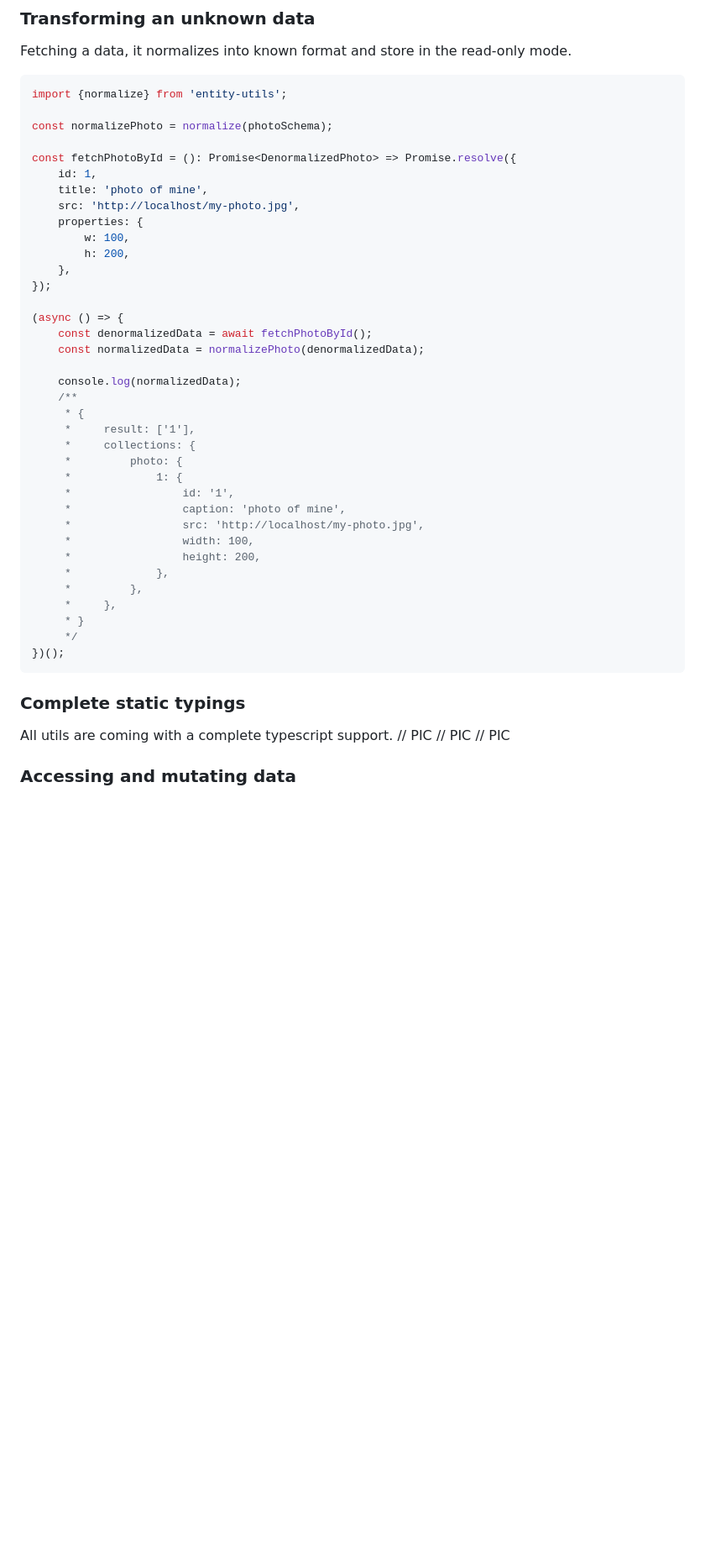
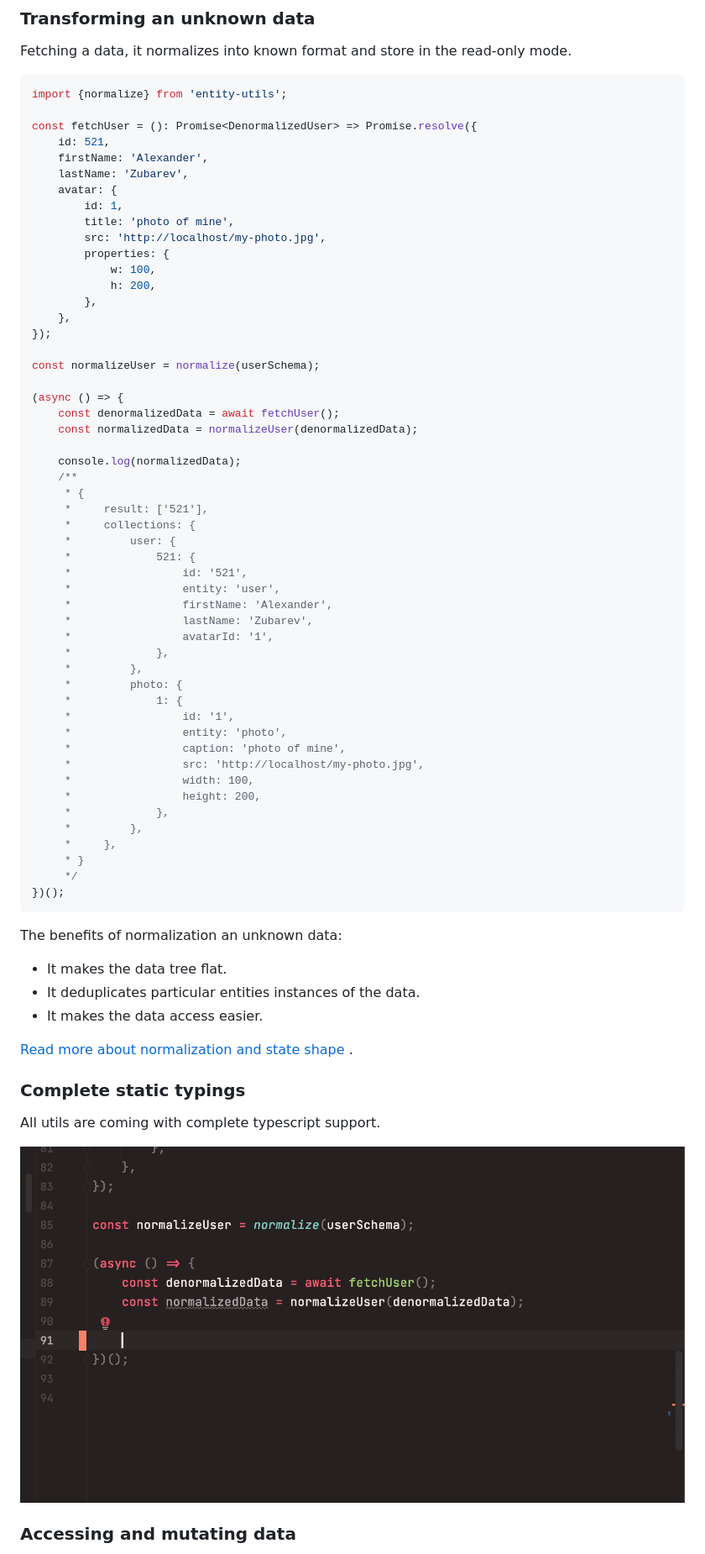
Before and after one commit to avdotion/entity-utils, a Markdown page: Readme.md, the part around the change printed below. Shown: that part at 84% size. GitHub-like rendering; pictures changed too: docs/Normalized data typings.gif (added); blank space fills up the shorter version.

````diff
--- a/Readme.md
+++ b/Readme.md
@@ -60,30 +98,45 @@ Fetching a data, it normalizes into known format and store in the read-only mode
 ```typescript
 import {normalize} from 'entity-utils';
 
-const normalizePhoto = normalize(photoSchema);
-
-const fetchPhotoById = (): Promise<DenormalizedPhoto> => Promise.resolve({
-    id: 1,
-    title: 'photo of mine',
-    src: 'http://localhost/my-photo.jpg',
-    properties: {
-        w: 100,
-        h: 200,
+const fetchUser = (): Promise<DenormalizedUser> => Promise.resolve({
+    id: 521,
+    firstName: 'Alexander',
+    lastName: 'Zubarev',
+    avatar: {
+        id: 1,
+        title: 'photo of mine',
+        src: 'http://localhost/my-photo.jpg',
+        properties: {
+            w: 100,
+            h: 200,
+        },
     },
 });
 
+const normalizeUser = normalize(userSchema);
+
 (async () => {
-    const denormalizedData = await fetchPhotoById();
-    const normalizedData = normalizePhoto(denormalizedData);
+    const denormalizedData = await fetchUser();
+    const normalizedData = normalizeUser(denormalizedData);
 
     console.log(normalizedData);
     /**
      * {
-     *     result: ['1'],
+     *     result: ['521'],
      *     collections: {
+     *         user: {
+     *             521: {
+     *                 id: '521',
+     *                 entity: 'user',
+     *                 firstName: 'Alexander',
+     *                 lastName: 'Zubarev',
+     *                 avatarId: '1',
+     *             },
+     *         },
      *         photo: {
      *             1: {
      *                 id: '1',
+     *                 entity: 'photo',
      *                 caption: 'photo of mine',
      *                 src: 'http://localhost/my-photo.jpg',
      *                 width: 100,
@@ -96,10 +149,19 @@ const fetchPhotoById = (): Promise<DenormalizedPhoto> => Promise.resolve({
 })();
 ```
 
+The benefits of normalization an unknown data:
+
+* It makes the data tree flat.
+* It deduplicates particular entities instances of the data.
+* It makes the data access easier.
+
+[Read more about normalization and state shape](https://redux.js.org/recipes/structuring-reducers/normalizing-state-shape)
+.
+
 ### Complete static typings
-All utils are coming with a complete typescript support.
-// PIC
-// PIC
-// PIC
+
+All utils are coming with complete typescript support.
+
+![Example of normalized data typings](./docs/Normalized%20data%20typings.gif)
 
 ### Accessing and mutating data
````
Also changed, not shown: other parts of Readme.md (+60 -10 lines), docs/Readonly entities.gif (added), 3 other files.
